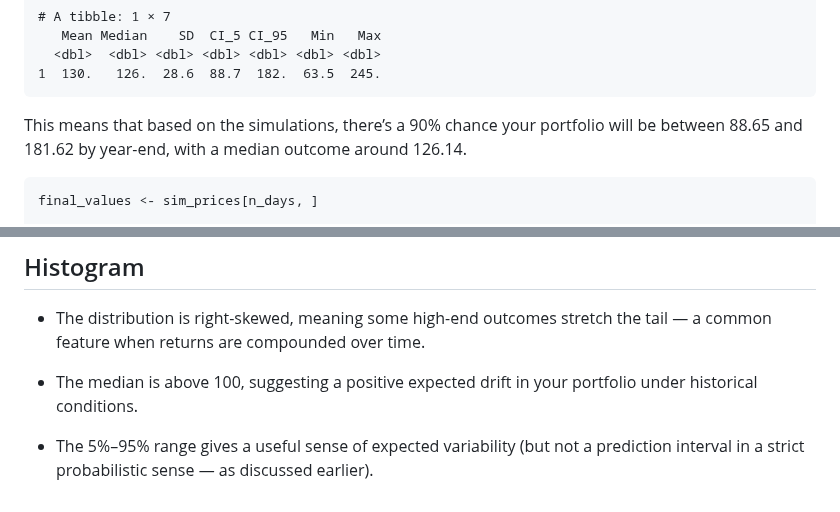
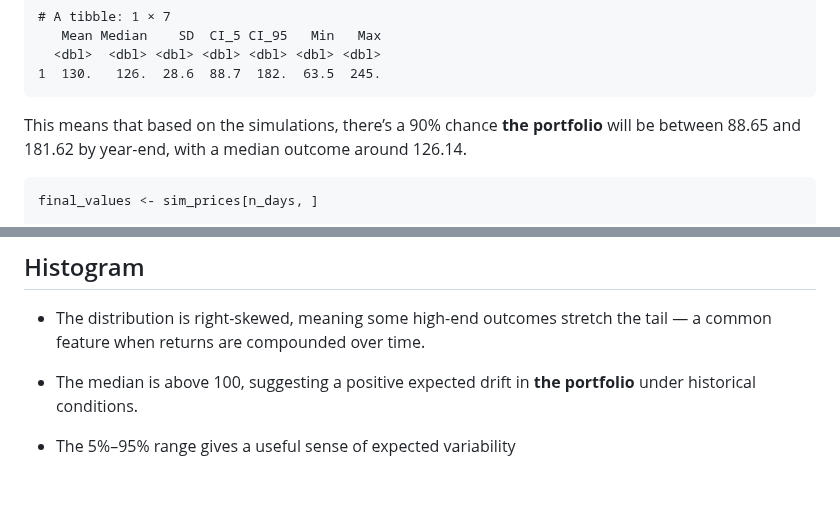
Before and after one commit to galamboslajos/Finance-Working-Files, a Markdown page: Investment_2025/Investment_2025_Diagnostics/Portfolio_Ret_FC.md, 2 parts joined by grey strips. Rendered like a GitHub page.

````diff
--- a/Investment_2025/Investment_2025_Diagnostics/Portfolio_Ret_FC.md
+++ b/Investment_2025/Investment_2025_Diagnostics/Portfolio_Ret_FC.md
@@ -101,8 +101,8 @@ print(summary_stats)
       <dbl>  <dbl> <dbl> <dbl> <dbl> <dbl> <dbl>
     1  130.   126.  28.6  88.7  182.  63.5  245.
 
-This means that based on the simulations, there’s a 90% chance your
-portfolio will be between 88.65 and 181.62 by year-end, with a median
+This means that based on the simulations, there’s a 90% chance **the
+portfolio** will be between 88.65 and 181.62 by year-end, with a median
 outcome around 126.14.
 
 ``` r
@@ -139,8 +139,6 @@ legend("topright",
     time.
 
 -   The median is above 100, suggesting a positive expected drift in
-    your portfolio under historical conditions.
+    **the portfolio** under historical conditions.
 
--   The 5%–95% range gives a useful sense of expected variability (but
-    not a prediction interval in a strict probabilistic sense — as
-    discussed earlier).
+-   The 5%–95% range gives a useful sense of expected variability
````
